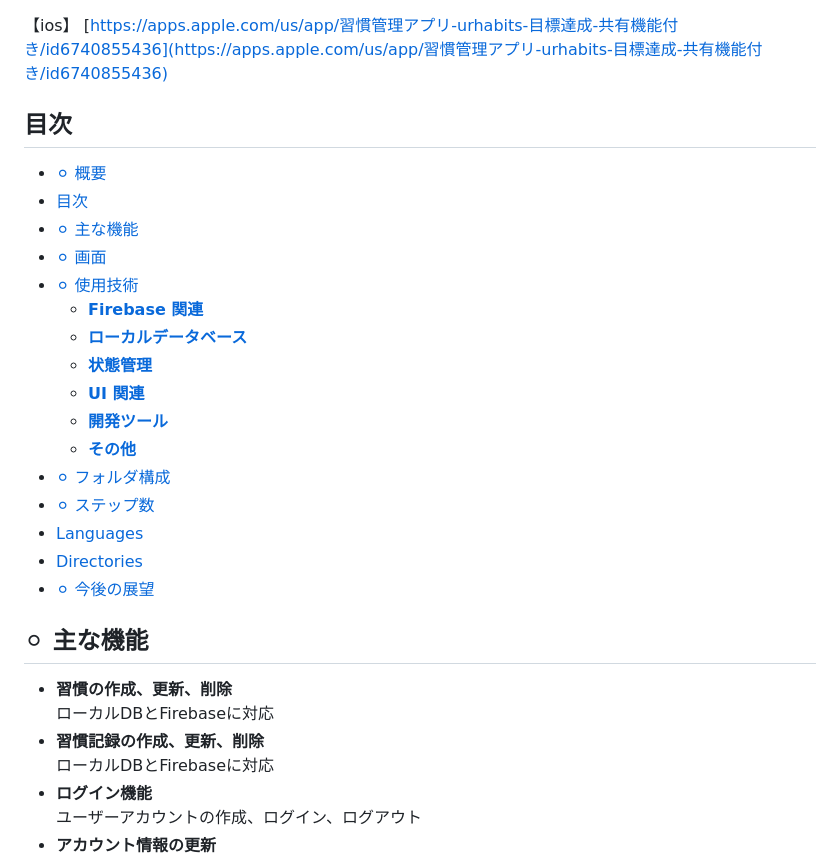
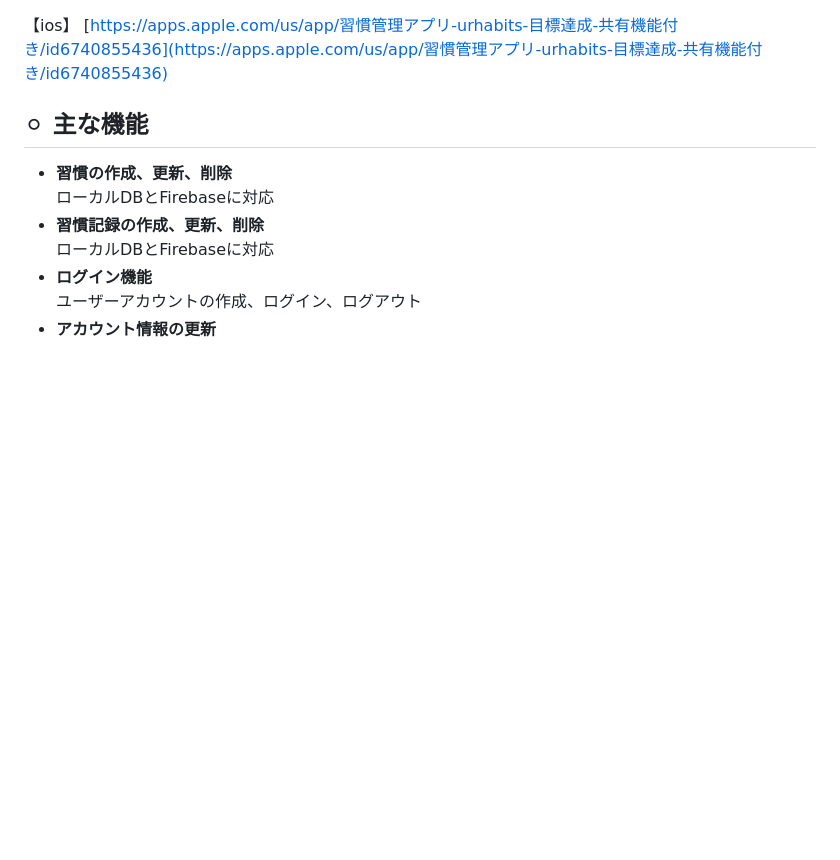
Before and after one commit to tndbcame/ur-habits-portfolio, a Markdown page: README.md, the part around the change printed below. Drawn GitHub-style; blank space fills up the shorter version.

```diff
--- a/README.md
+++ b/README.md
@@ -13,25 +33,6 @@
 
 【ios】
 [https://apps.apple.com/us/app/習慣管理アプリ-urhabits-目標達成-共有機能付き/id6740855436](https://apps.apple.com/us/app/習慣管理アプリ-urhabits-目標達成-共有機能付き/id6740855436)
-
-## 目次
-
-- [⚪︎ 概要](#︎-概要)
-- [目次](#目次)
-- [⚪︎ 主な機能](#︎-主な機能)
-- [⚪︎ 画面](#︎-画面)
-- [⚪︎ 使用技術](#︎-使用技術)
-  - [**Firebase 関連**](#firebase-関連)
-  - [**ローカルデータベース**](#ローカルデータベース)
-  - [**状態管理**](#状態管理)
-  - [**UI 関連**](#ui-関連)
-  - [**開発ツール**](#開発ツール)
-  - [**その他**](#その他)
-- [⚪︎ フォルダ構成](#︎-フォルダ構成)
-- [⚪︎ ステップ数](#︎-ステップ数)
-- [Languages](#languages)
-- [Directories](#directories)
-- [⚪︎ 今後の展望](#︎-今後の展望)
 
 
 ## ⚪︎ 主な機能
```
Also changed, not shown: other parts of README.md (+47 -2 lines).
